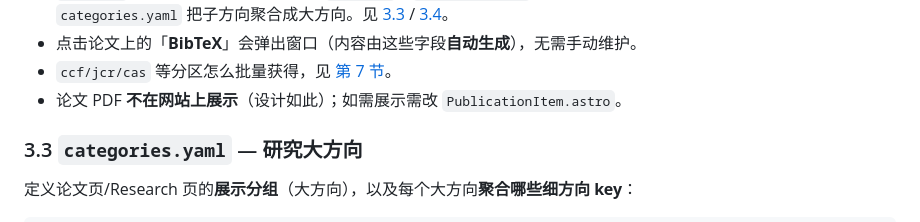
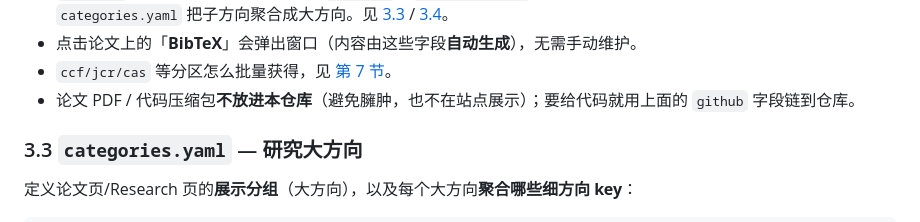
Before and after one commit to HuaZhongyun/HuaZhongyun.github.io, a Markdown page: GUIDE.md, the part around the change. GitHub-like rendering.

```diff
--- a/GUIDE.md
+++ b/GUIDE.md
@@ -118,7 +118,8 @@ npm run check          # TypeScript 类型检查
   子方向；再由 `categories.yaml` 把子方向聚合成大方向。见 [3.3](#33-categoriesyaml--研究大方向) / [3.4](#34-topicsyaml--子方向名称)。
 - 点击论文上的「**BibTeX**」会弹出窗口（内容由这些字段**自动生成**），无需手动维护。
 - `ccf/jcr/cas` 等分区怎么批量获得，见 [第 7 节](#7-论文分区ccf--中科院--jcr)。
-- 论文 PDF **不在网站上展示**（设计如此）；如需展示需改 `PublicationItem.astro`。
+- 论文 PDF / 代码压缩包**不放进本仓库**（避免臃肿，也不在站点展示）；要给代码就用上面的
+  `github` 字段链到仓库。
 
 ### 3.3 `categories.yaml` — 研究大方向
 
```
Also changed, not shown: README.en.md (+7 -4 lines), README.md (+7 -4 lines).
